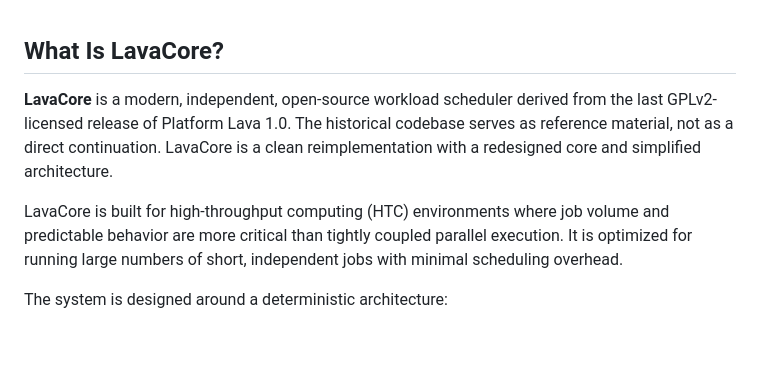
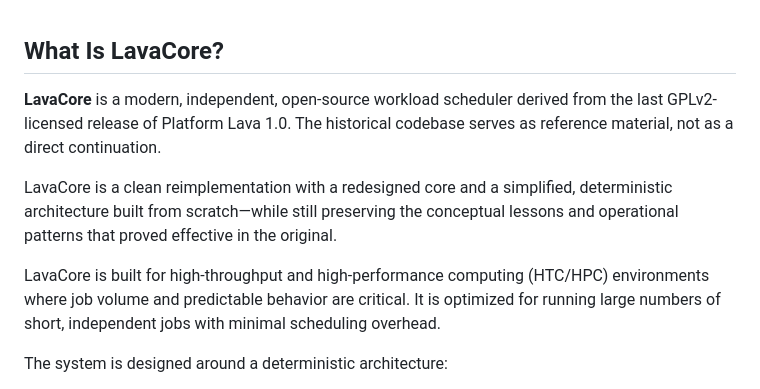
Before and after one commit to LavaLite-Compute/lavalite, a Markdown page: README.md, the part around one of its changes. GitHub-like rendering; blank space fills up the shorter version.

Commit message:
Adjust the README.md

```diff
--- a/README.md
+++ b/README.md
@@ -1,9 +1,13 @@
 
 ## What Is **LavaCore**?
 
-**LavaCore** is a modern, independent, open-source workload scheduler derived from the last GPLv2-licensed release of Platform Lava 1.0. The historical codebase serves as reference material, not as a direct continuation. LavaCore is a clean reimplementation with a redesigned core and simplified architecture.
+**LavaCore** is a modern, independent, open-source workload scheduler derived from the last GPLv2-licensed release of Platform Lava 1.0. The historical codebase serves as reference material, not as a direct continuation.
 
-LavaCore is built for high-throughput computing (HTC) environments where job volume and predictable behavior are more critical than tightly coupled parallel execution. It is optimized for running large numbers of short, independent jobs with minimal scheduling overhead.
+LavaCore is a clean reimplementation with a redesigned core and a simplified,
+deterministic architecture built from scratch—while still preserving the conceptual lessons and operational patterns that proved effective in the original.
+
+LavaCore is built for high-throughput and high-performance computing (HTC/HPC)
+environments where job volume and predictable behavior are critical. It is optimized for running large numbers of short, independent jobs with minimal scheduling overhead.
 
 The system is designed around a deterministic architecture:
 
```
Also changed, not shown: other parts of README.md (+1 -1 lines).
